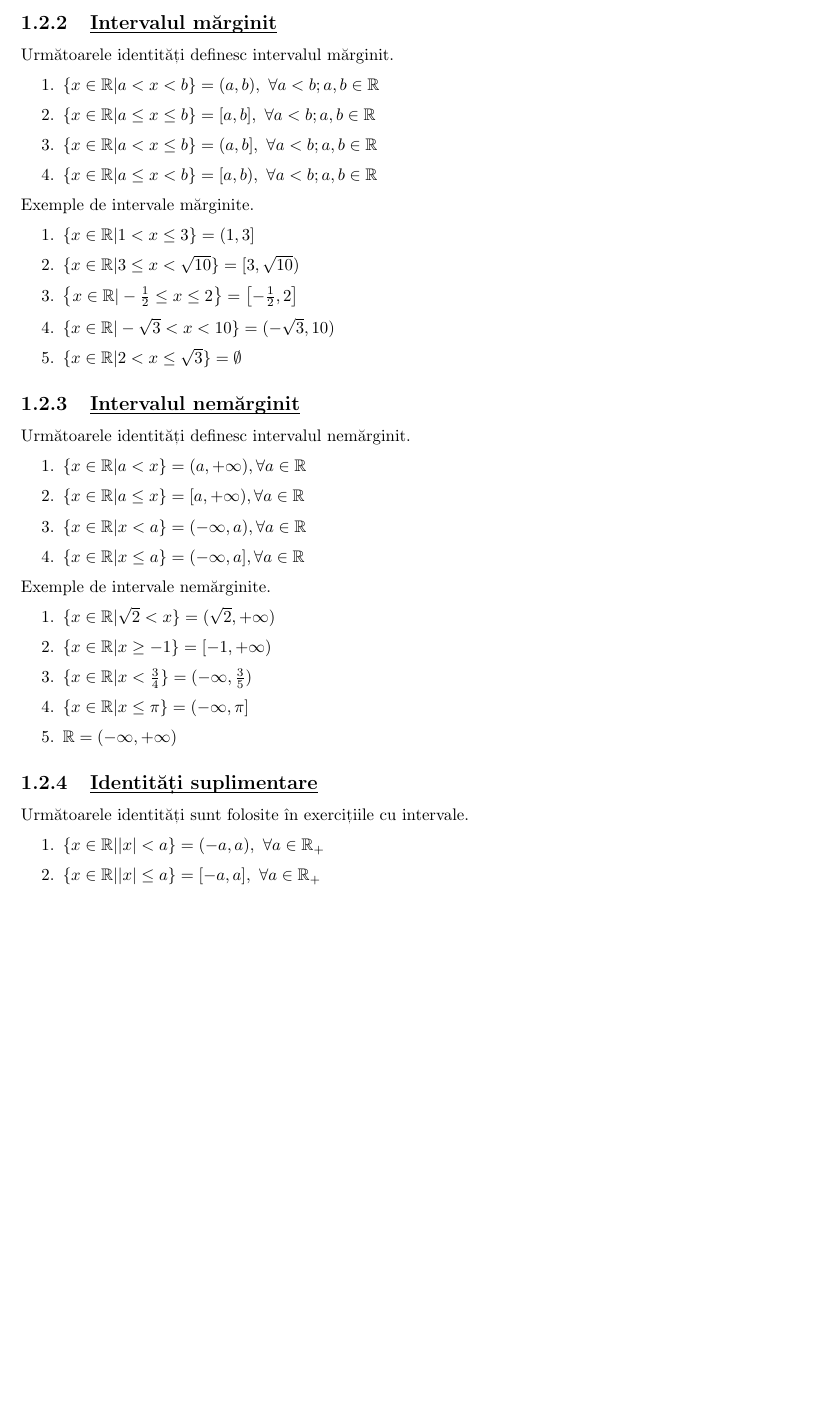
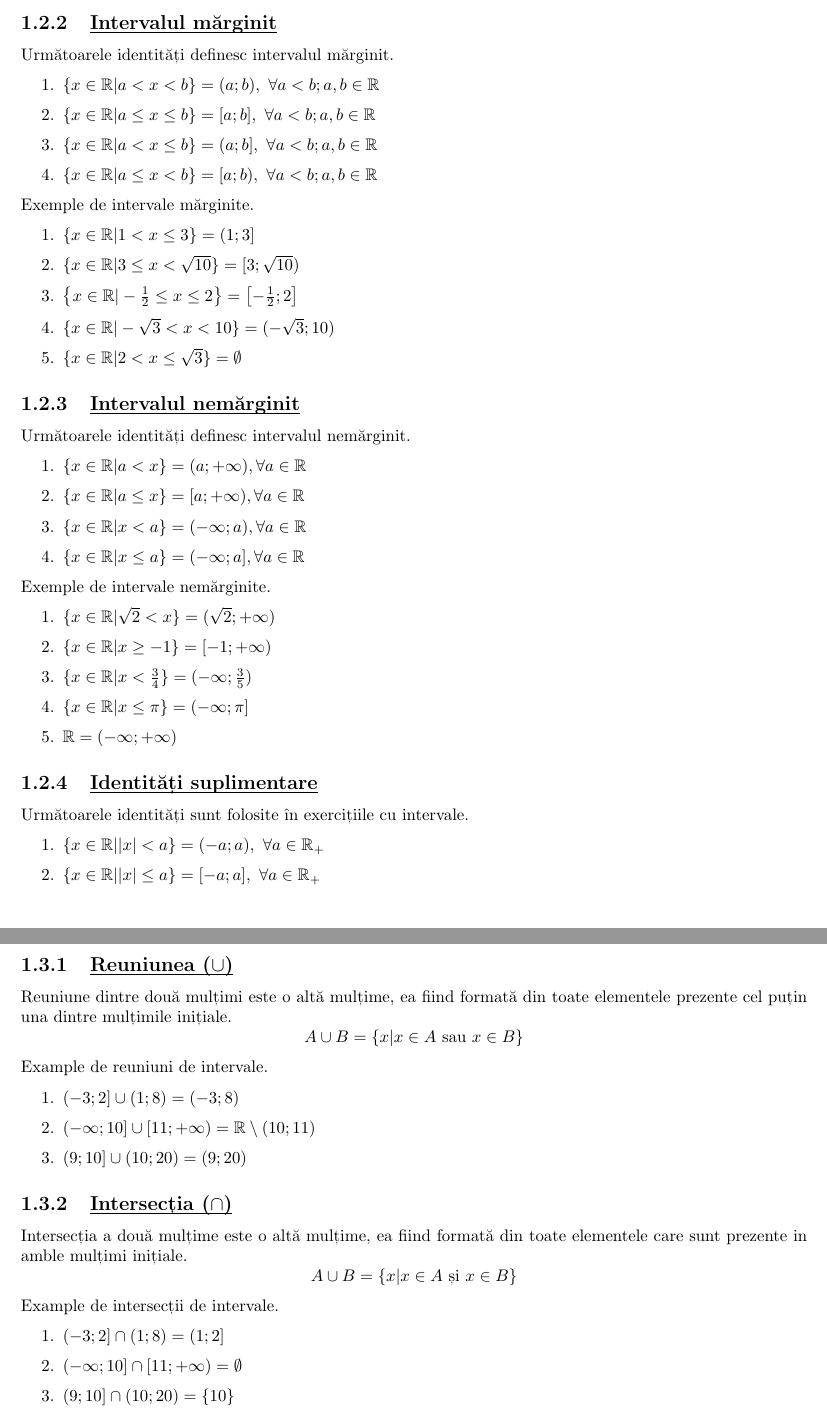
Before and after one commit to MeFiddzy/TeorieMate, a LaTeX book (teorie.tex, which reads chapters/algebra/multimi_si_intervale.tex): part of page 7 of 16 before the commit and two parts of pages 7 and 9 of 17 after it, the two joined at a grey line, cut so that both start at the same text, the shorter picture padded with empty space. Compiled offline with pdfLaTeX.

Commit message:
reuniune intervale

```diff
--- a/chapters/algebra/multimi_si_intervale.tex
+++ b/chapters/algebra/multimi_si_intervale.tex
@@ -57,41 +57,65 @@
     \psubtitle{Intervalul mărginit}
         Următoarele identități definesc intervalul mărginit.
         \begin{enumerate}
-            \item $ \{x \in \mathbb{R} | a < x < b\} = (a,b),\ \forall a < b; a, b \in \mathbb{R} $
-            \item $ \{x \in \mathbb{R} | a \le x \le b\} = [a, b],\ \forall a < b; a, b \in \mathbb{R} $
-            \item $ \{x \in \mathbb{R} | a < x \le b\} = (a, b],\ \forall a < b; a, b \in \mathbb{R} $
-            \item $ \{x \in \mathbb{R} | a \le x < b\} = [a, b),\ \forall a < b; a, b \in \mathbb{R} $
+            \item $ \{x \in \mathbb{R} | a < x < b\} = (a;b),\ \forall a < b; a, b \in \mathbb{R} $
+            \item $ \{x \in \mathbb{R} | a \le x \le b\} = [a; b],\ \forall a < b; a, b \in \mathbb{R} $
+            \item $ \{x \in \mathbb{R} | a < x \le b\} = (a; b],\ \forall a < b; a, b \in \mathbb{R} $
+            \item $ \{x \in \mathbb{R} | a \le x < b\} = [a; b),\ \forall a < b; a, b \in \mathbb{R} $
         \end{enumerate}
         Exemple de intervale mărginite.
         \begin{enumerate}
-            \item $ \{x \in \mathbb{R} | 1 < x \le 3\} = (1, 3] $
-            \item $ \{x \in \mathbb{R} | 3 \le x < \sqrt{10}\} = [3, \sqrt{10}) $
-            \item $ \left\{x \in \mathbb{R} | -\frac{1}{2} \le x \le 2\right\} = \left[-\frac{1}{2}, 2\right] $
-            \item $ \{x \in \mathbb{R} | -\sqrt{3} < x < 10\} = (-\sqrt{3}, 10) $
+            \item $ \{x \in \mathbb{R} | 1 < x \le 3\} = (1; 3] $
+            \item $ \{x \in \mathbb{R} | 3 \le x < \sqrt{10}\} = [3; \sqrt{10}) $
+            \item $ \left\{x \in \mathbb{R} | -\frac{1}{2} \le x \le 2\right\} = \left[-\frac{1}{2}; 2\right] $
+            \item $ \{x \in \mathbb{R} | -\sqrt{3} < x < 10\} = (-\sqrt{3}; 10) $
             \item $ \{x \in \mathbb{R} | 2 < x \le \sqrt{3}\} = \emptyset $
         \end{enumerate}
     \psubtitle{Intervalul nemărginit}
         Următoarele identități definesc intervalul nemărginit.
         \begin{enumerate}
-            \item $ \{x \in \mathbb{R} | a < x\} = (a, +\infty), \forall a \in \mathbb{R} $
-            \item $ \{x \in \mathbb{R} | a \le x\} = [a, +\infty), \forall a \in \mathbb{R} $
-            \item $ \{x \in \mathbb{R} | x < a\} = (-\infty, a), \forall a \in \mathbb{R} $
-            \item $ \{x \in \mathbb{R} | x \le a\} = (-\infty, a], \forall a \in \mathbb{R} $
+            \item $ \{x \in \mathbb{R} | a < x\} = (a; +\infty), \forall a \in \mathbb{R} $
+            \item $ \{x \in \mathbb{R} | a \le x\} = [a; +\infty), \forall a \in \mathbb{R} $
+            \item $ \{x \in \mathbb{R} | x < a\} = (-\infty; a), \forall a \in \mathbb{R} $
+            \item $ \{x \in \mathbb{R} | x \le a\} = (-\infty; a], \forall a \in \mathbb{R} $
         \end{enumerate}
         Exemple de intervale nemărginite.
         \begin{enumerate}
-            \item $ \{x \in \mathbb{R} | \sqrt{2} < x\} = (\sqrt{2}, +\infty) $
-            \item $ \{x \in \mathbb{R} | x \ge -1\} = [-1, +\infty) $
-            \item $ \{x \in \mathbb{R} | x < \frac{3}{4}\} = (-\infty, \frac{3}{5}) $
-            \item $ \{x \in \mathbb{R} | x \le \pi\} = (-\infty, \pi] $
-            \item $ \mathbb{R} = (-\infty, +\infty) $
+            \item $ \{x \in \mathbb{R} | \sqrt{2} < x\} = (\sqrt{2}; +\infty) $
+            \item $ \{x \in \mathbb{R} | x \ge -1\} = [-1; +\infty) $
+            \item $ \{x \in \mathbb{R} | x < \frac{3}{4}\} = (-\infty; \frac{3}{5}) $
+            \item $ \{x \in \mathbb{R} | x \le \pi\} = (-\infty; \pi] $
+            \item $ \mathbb{R} = (-\infty; +\infty) $
         \end{enumerate}
     \psubtitle{Identități suplimentare}
         Următoarele identități sunt folosite în exercițiile cu intervale.
         \begin{enumerate}
-            \item $ \{ x \in \mathbb{R} | |x| < a\} = (-a, a),\ \forall a \in \mathbb{R}_+ $
-            \item $ \{ x \in \mathbb{R} | |x| \le a\} = [-a, a],\ \forall a \in \mathbb{R}_+ $
-            \item $ \{ x \in \mathbb{R} | |x| > a\} = \mathbb{R} \setminus (-a, a),\ \forall a \in \mathbb{R}_+ $
-            \item $ \{ x \in \mathbb{R} | |x| \ge a\} = \mathbb{R} \setminus [-a, a],\ \forall a \in \mathbb{R}_+ $
+            \item $ \{ x \in \mathbb{R} | |x| < a\} = (-a; a),\ \forall a \in \mathbb{R}_+ $
+            \item $ \{ x \in \mathbb{R} | |x| \le a\} = [-a; a],\ \forall a \in \mathbb{R}_+ $
+            \item $ \{ x \in \mathbb{R} | |x| > a\} = \mathbb{R} \setminus (-a; a),\ \forall a \in \mathbb{R}_+ $
+            \item $ \{ x \in \mathbb{R} | |x| \ge a\} = \mathbb{R} \setminus [-a; a],\ \forall a \in \mathbb{R}_+ $
         \end{enumerate}
 % endregion
+
+% region
+    \ptitle{Operații cu intervale}
+        \psubtitle{Reuniunea ($\cup$)}
+            Reuniune dintre două mulțimi este o altă mulțime, ea fiind formată din toate elementele prezente cel puțin una dintre
+            mulțimile inițiale.
+            \[ A \cup B = \{ x | x \in A \text{ sau } x \in B \} \]
+            Example de reuniuni de intervale.
+            \begin{enumerate}
+                \item $(-3; 2] \cup (1; 8) = (-3; 8)$
+                \item $(-\infty; 10] \cup [11; +\infty) = \mathbb{R} \setminus (10; 11)$
+                \item $(9; 10] \cup (10; 20) = (9; 20)$
+            \end{enumerate}
+        \psubtitle{Intersecția ($\cap$)}
+            Intersecția a două mulțime este o altă mulțime, ea fiind formată din toate elementele care sunt prezente in amble mulțimi
+            inițiale.
+            \[ A \cup B = \{ x | x \in A \text{ și } x \in B \} \]
+            Example de intersecții de intervale.
+            \begin{enumerate}
+                \item $(-3; 2] \cap (1; 8) = (1; 2]$
+                \item $(-\infty; 10] \cap [11; +\infty) = \emptyset$
+                \item $(9; 10] \cap (10; 20) = \{10\}$
+            \end{enumerate}
+% endregion
```
Also changed, not shown: chapters/geometrie/geometria_in_spatiu.tex (+2 -2 lines), teorie.tex (+15 -0 lines), teorie.pdf, 9 other files.
